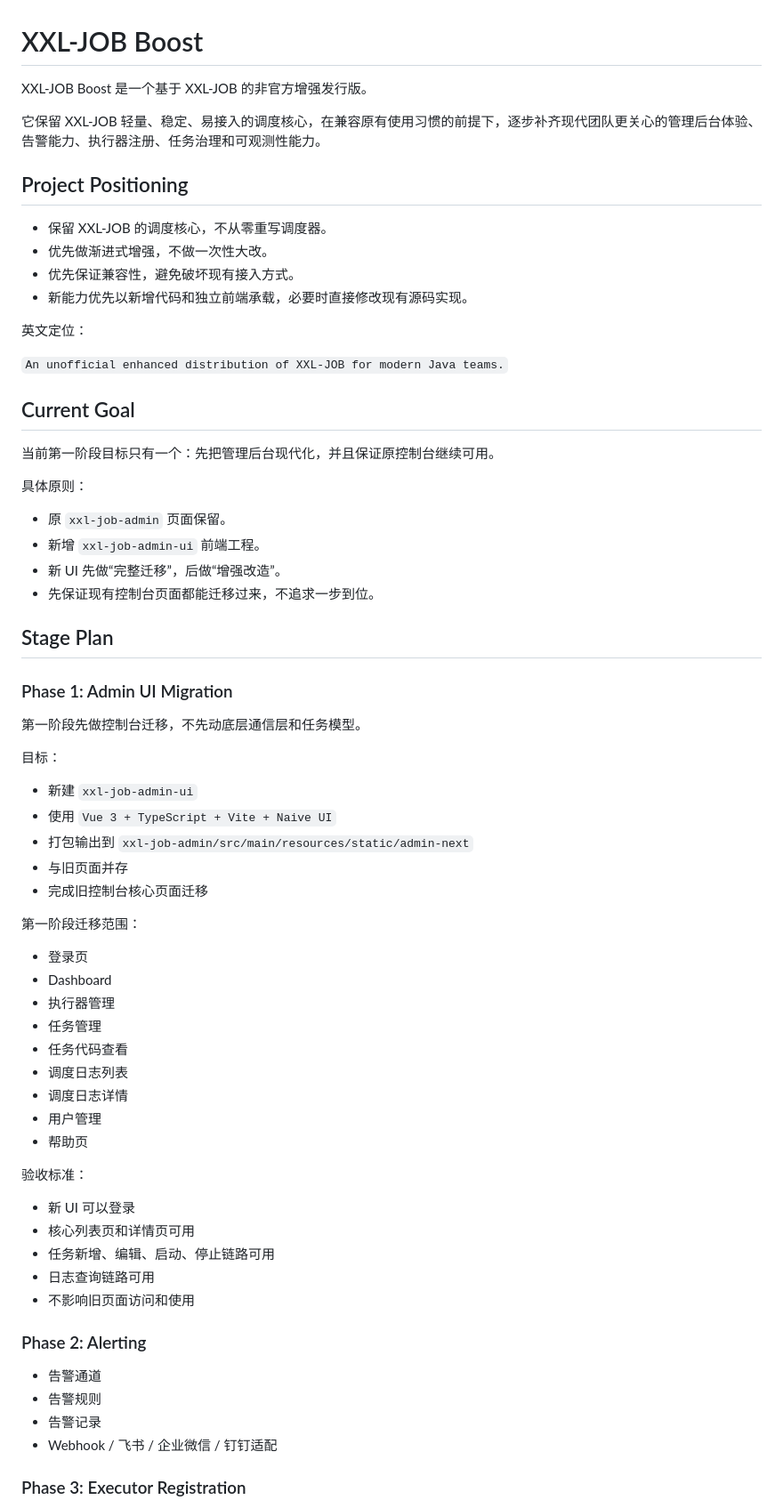
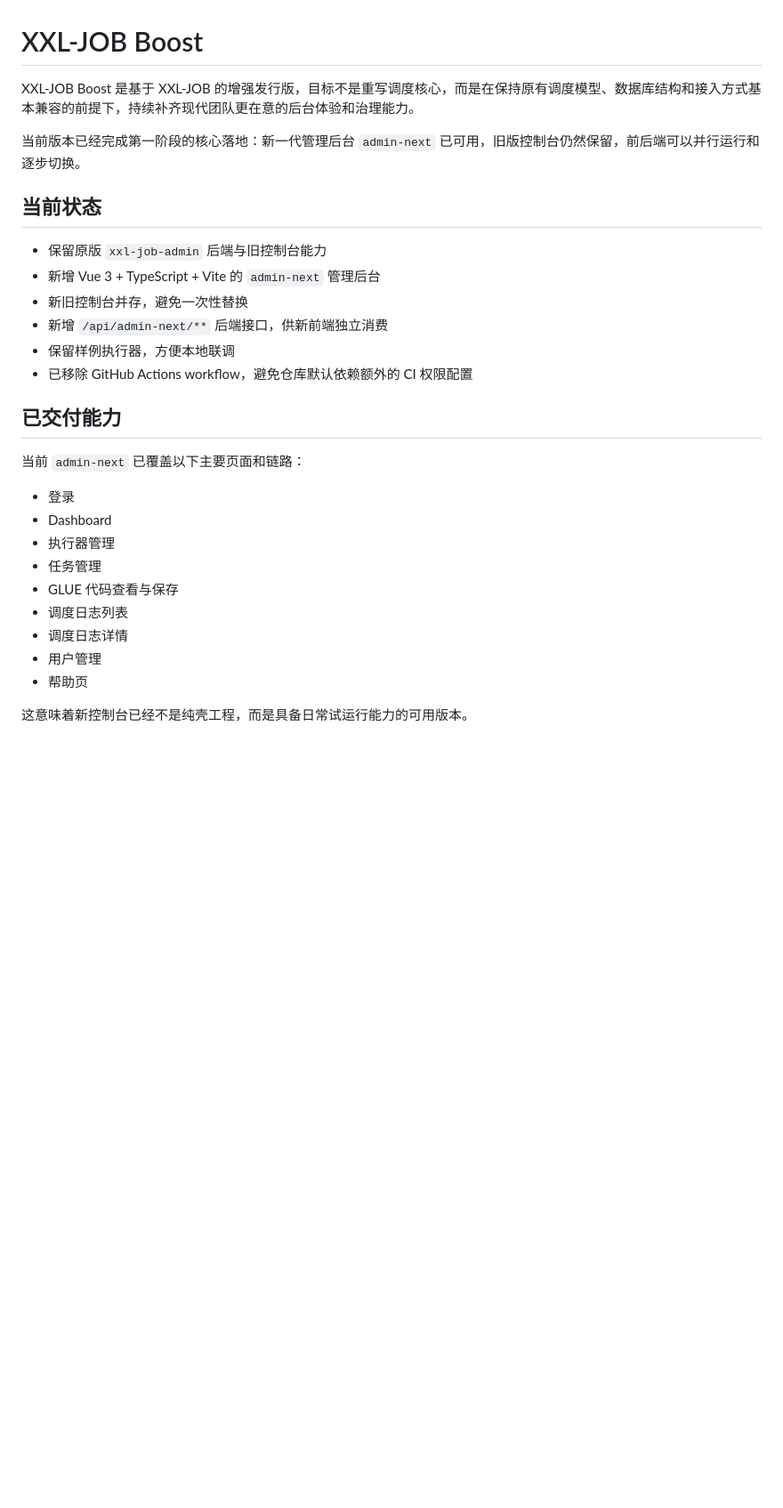
Before and after one commit to wuuJiawei/xxl-job-boost, a Markdown page: README.md, the part around one of its changes. Shown at 89% size. Rendered like a GitHub page; blank space fills up the shorter version.

Commit message:
docs: refresh project documentation

```diff
--- a/README.md
+++ b/README.md
@@ -1,71 +1,31 @@
 # XXL-JOB Boost
 
-XXL-JOB Boost 是一个基于 XXL-JOB 的非官方增强发行版。
+XXL-JOB Boost 是基于 XXL-JOB 的增强发行版，目标不是重写调度核心，而是在保持原有调度模型、数据库结构和接入方式基本兼容的前提下，持续补齐现代团队更在意的后台体验和治理能力。
 
-它保留 XXL-JOB 轻量、稳定、易接入的调度核心，在兼容原有使用习惯的前提下，逐步补齐现代团队更关心的管理后台体验、告警能力、执行器注册、任务治理和可观测性能力。
+当前版本已经完成第一阶段的核心落地：新一代管理后台 `admin-next` 已可用，旧版控制台仍然保留，前后端可以并行运行和逐步切换。
 
-## Project Positioning
+## 当前状态
 
-- 保留 XXL-JOB 的调度核心，不从零重写调度器。
-- 优先做渐进式增强，不做一次性大改。
-- 优先保证兼容性，避免破坏现有接入方式。
-- 新能力优先以新增代码和独立前端承载，必要时直接修改现有源码实现。
+- 保留原版 `xxl-job-admin` 后端与旧控制台能力
+- 新增 Vue 3 + TypeScript + Vite 的 `admin-next` 管理后台
+- 新旧控制台并存，避免一次性替换
+- 新增 `/api/admin-next/**` 后端接口，供新前端独立消费
+- 保留样例执行器，方便本地联调
+- 已移除 GitHub Actions workflow，避免仓库默认依赖额外的 CI 权限配置
 
-英文定位：
+## 已交付能力
 
-`An unofficial enhanced distribution of XXL-JOB for modern Java teams.`
+当前 `admin-next` 已覆盖以下主要页面和链路：
 
-## Current Goal
-
-当前第一阶段目标只有一个：先把管理后台现代化，并且保证原控制台继续可用。
-
-具体原则：
-
-- 原 `xxl-job-admin` 页面保留。
-- 新增 `xxl-job-admin-ui` 前端工程。
-- 新 UI 先做“完整迁移”，后做“增强改造”。
-- 先保证现有控制台页面都能迁移过来，不追求一步到位。
-
-## Stage Plan
-
-### Phase 1: Admin UI Migration
-
-第一阶段先做控制台迁移，不先动底层通信层和任务模型。
-
-目标：
-
-- 新建 `xxl-job-admin-ui`
-- 使用 `Vue 3 + TypeScript + Vite + Naive UI`
-- 打包输出到 `xxl-job-admin/src/main/resources/static/admin-next`
-- 与旧页面并存
-- 完成旧控制台核心页面迁移
-
-第一阶段迁移范围：
-
-- 登录页
+- 登录
 - Dashboard
 - 执行器管理
 - 任务管理
-- 任务代码查看
+- GLUE 代码查看与保存
 - 调度日志列表
 - 调度日志详情
 - 用户管理
 - 帮助页
 
-验收标准：
+这意味着新控制台已经不是纯壳工程，而是具备日常试运行能力的可用版本。
 
-- 新 UI 可以登录
-- 核心列表页和详情页可用
-- 任务新增、编辑、启动、停止链路可用
-- 日志查询链路可用
-- 不影响旧页面访问和使用
-
-### Phase 2: Alerting
-
-- 告警通道
-- 告警规则
-- 告警记录
-- Webhook / 飞书 / 企业微信 / 钉钉适配
-
-### Phase 3: Executor Registration
-
```
Also changed, not shown: other parts of README.md (+105 -84 lines), docs/release-notes-2026-06-10.md (added, +121 -0 lines).
